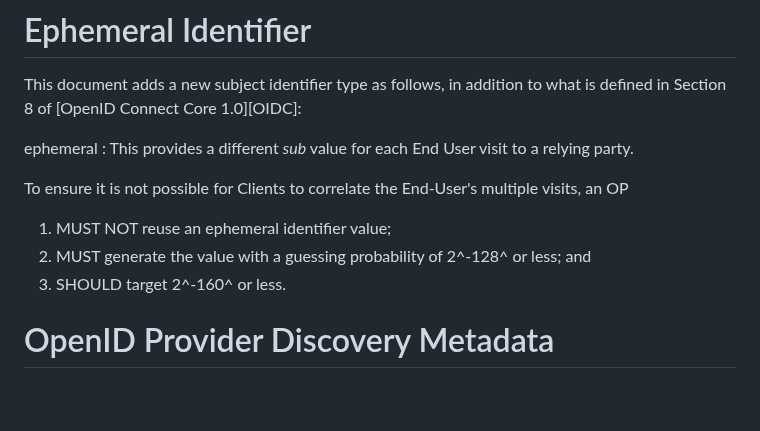
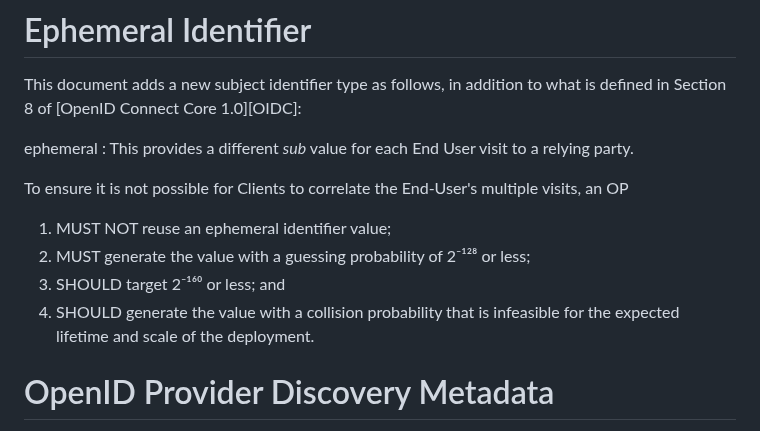
Before and after one commit to openid/connect-ephemeral-sub, a Markdown page: openid-connect-ephemeral-subject-identifier-1_0.md, the part around the change. Drawn GitHub-style; blank space fills up the shorter version.

Commit message:
Update openid-connect-ephemeral-subject-identifier-1_0.md
Applying the suggestion.

Co-authored-by: 0xandybarlow <0xandybarlow@gmail.com>

```diff
--- a/openid-connect-ephemeral-subject-identifier-1_0.md
+++ b/openid-connect-ephemeral-subject-identifier-1_0.md
@@ -86,8 +86,9 @@ ephemeral
 To ensure it is not possible for Clients to correlate the End-User's multiple visits, an OP
 
 1. MUST NOT reuse an ephemeral identifier value;
-2. MUST generate the value with a guessing probability of 2^-128^ or less; and
-3. SHOULD target 2^-160^ or less.
+2. MUST generate the value with a guessing probability of 2⁻¹²⁸ or less;
+3. SHOULD target 2⁻¹⁶⁰ or less; and
+4. SHOULD generate the value with a collision probability that is infeasible for the expected lifetime and scale of the deployment.
 
 # OpenID Provider Discovery Metadata
 
```
